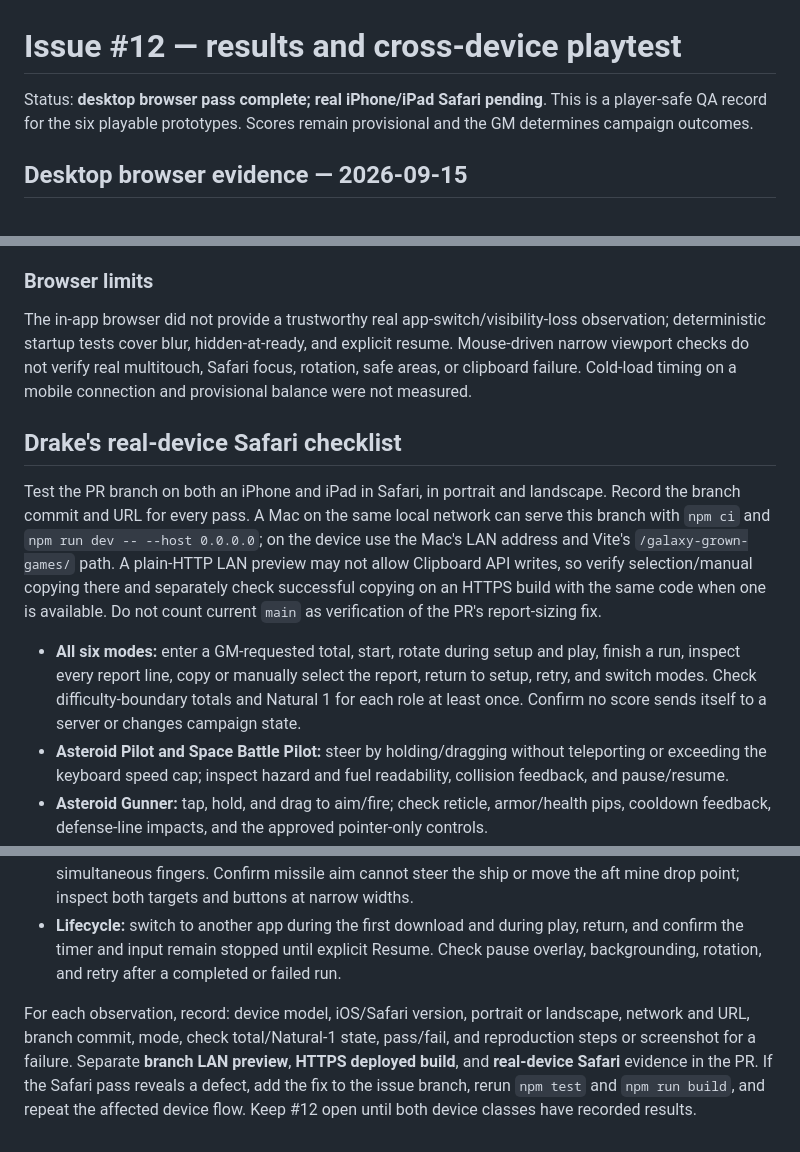
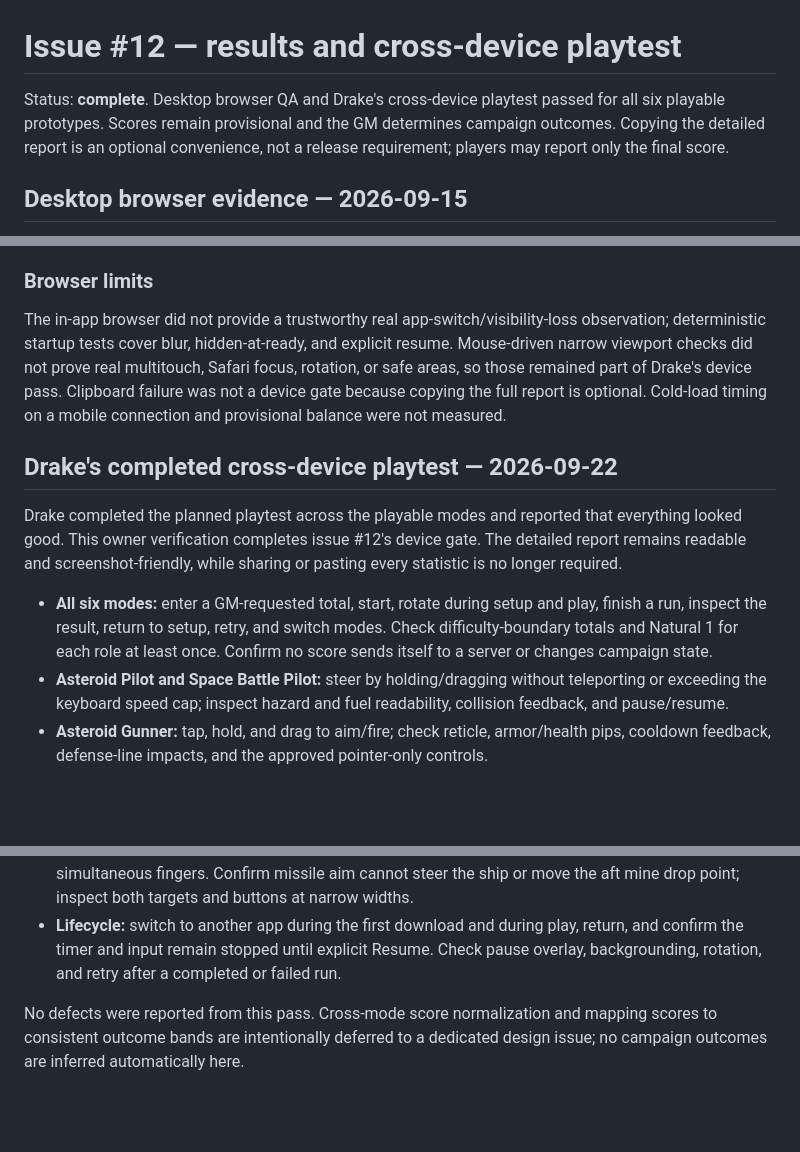
Before and after one commit to drakejrobert-sudo/galaxy-grown-games, a Markdown page: docs/issue-12-playtest.md, 3 parts joined by grey strips. GitHub-like rendering; blank space fills up the shorter version.

```diff
--- a/docs/issue-12-playtest.md
+++ b/docs/issue-12-playtest.md
@@ -1,6 +1,6 @@
 # Issue #12 — results and cross-device playtest
 
-Status: **desktop browser pass complete; real iPhone/iPad Safari pending**. This is a player-safe QA record for the six playable prototypes. Scores remain provisional and the GM determines campaign outcomes.
+Status: **complete**. Desktop browser QA and Drake's cross-device playtest passed for all six playable prototypes. Scores remain provisional and the GM determines campaign outcomes. Copying the detailed report is an optional convenience, not a release requirement; players may report only the final score.
 
 ## Desktop browser evidence — 2026-09-15
 
@@ -23,13 +23,13 @@ At 390px, wrapped Bomber, Life Support, and Space Battle Pilot reports scrolled
 
 ### Browser limits
 
-The in-app browser did not provide a trustworthy real app-switch/visibility-loss observation; deterministic startup tests cover blur, hidden-at-ready, and explicit resume. Mouse-driven narrow viewport checks do not verify real multitouch, Safari focus, rotation, safe areas, or clipboard failure. Cold-load timing on a mobile connection and provisional balance were not measured.
+The in-app browser did not provide a trustworthy real app-switch/visibility-loss observation; deterministic startup tests cover blur, hidden-at-ready, and explicit resume. Mouse-driven narrow viewport checks did not prove real multitouch, Safari focus, rotation, or safe areas, so those remained part of Drake's device pass. Clipboard failure was not a device gate because copying the full report is optional. Cold-load timing on a mobile connection and provisional balance were not measured.
 
-## Drake's real-device Safari checklist
+## Drake's completed cross-device playtest — 2026-09-22
 
-Test the PR branch on both an iPhone and iPad in Safari, in portrait and landscape. Record the branch commit and URL for every pass. A Mac on the same local network can serve this branch with `npm ci` and `npm run dev -- --host 0.0.0.0`; on the device use the Mac's LAN address and Vite's `/galaxy-grown-games/` path. A plain-HTTP LAN preview may not allow Clipboard API writes, so verify selection/manual copying there and separately check successful copying on an HTTPS build with the same code when one is available. Do not count current `main` as verification of the PR's report-sizing fix.
+Drake completed the planned playtest across the playable modes and reported that everything looked good. This owner verification completes issue #12's device gate. The detailed report remains readable and screenshot-friendly, while sharing or pasting every statistic is no longer required.
 
-- **All six modes:** enter a GM-requested total, start, rotate during setup and play, finish a run, inspect every report line, copy or manually select the report, return to setup, retry, and switch modes. Check difficulty-boundary totals and Natural 1 for each role at least once. Confirm no score sends itself to a server or changes campaign state.
+- **All six modes:** enter a GM-requested total, start, rotate during setup and play, finish a run, inspect the result, return to setup, retry, and switch modes. Check difficulty-boundary totals and Natural 1 for each role at least once. Confirm no score sends itself to a server or changes campaign state.
 - **Asteroid Pilot and Space Battle Pilot:** steer by holding/dragging without teleporting or exceeding the keyboard speed cap; inspect hazard and fuel readability, collision feedback, and pause/resume.
 - **Asteroid Gunner:** tap, hold, and drag to aim/fire; check reticle, armor/health pips, cooldown feedback, defense-line impacts, and the approved pointer-only controls.
 - **Asteroid Bomber:** time aft mine releases with the button while the ship flies automatically. Check the preview and Natural-1 circle, safe asteroid escapes, and whether the button stays reachable.
@@ -37,4 +37,4 @@ Test the PR branch on both an iPhone and iPad in Safari, in portrait and landsca
 - **Space Battle Bomber:** aim ahead while using Fire missile and Drop mine independently, including simultaneous fingers. Confirm missile aim cannot steer the ship or move the aft mine drop point; inspect both targets and buttons at narrow widths.
 - **Lifecycle:** switch to another app during the first download and during play, return, and confirm the timer and input remain stopped until explicit Resume. Check pause overlay, backgrounding, rotation, and retry after a completed or failed run.
 
-For each observation, record: device model, iOS/Safari version, portrait or landscape, network and URL, branch commit, mode, check total/Natural-1 state, pass/fail, and reproduction steps or screenshot for a failure. Separate **branch LAN preview**, **HTTPS deployed build**, and **real-device Safari** evidence in the PR. If the Safari pass reveals a defect, add the fix to the issue branch, rerun `npm test` and `npm run build`, and repeat the affected device flow. Keep #12 open until both device classes have recorded results.
+No defects were reported from this pass. Cross-mode score normalization and mapping scores to consistent outcome bands are intentionally deferred to a dedicated design issue; no campaign outcomes are inferred automatically here.
```
Also changed, not shown: README.md (+3 -3 lines).
